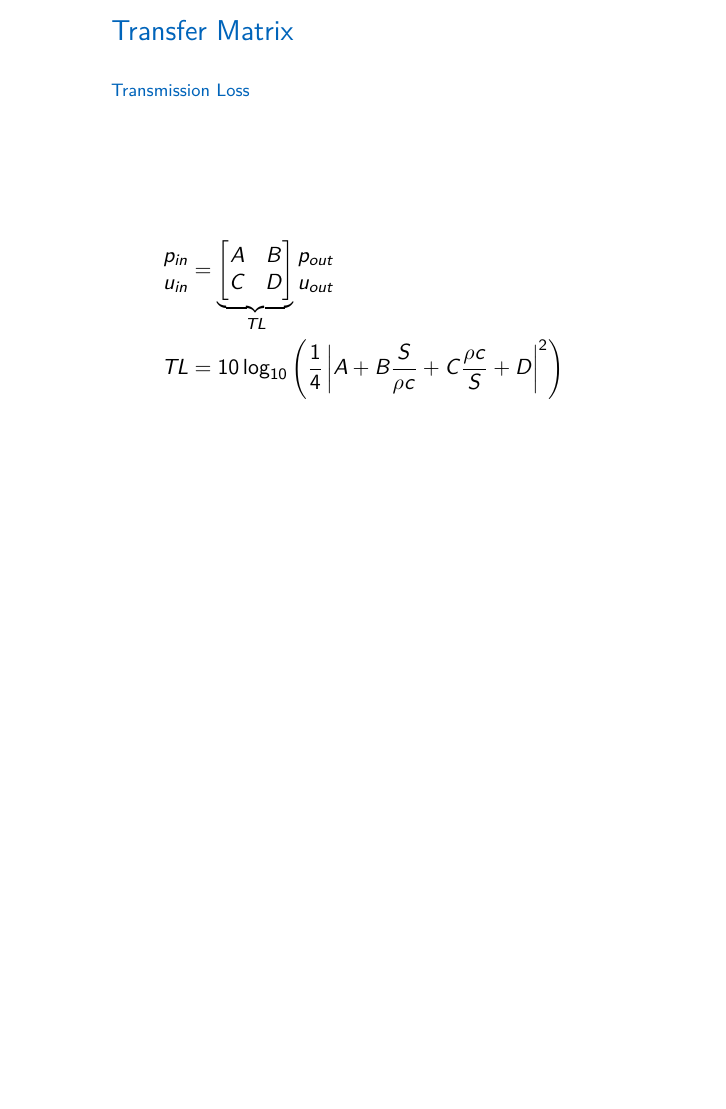
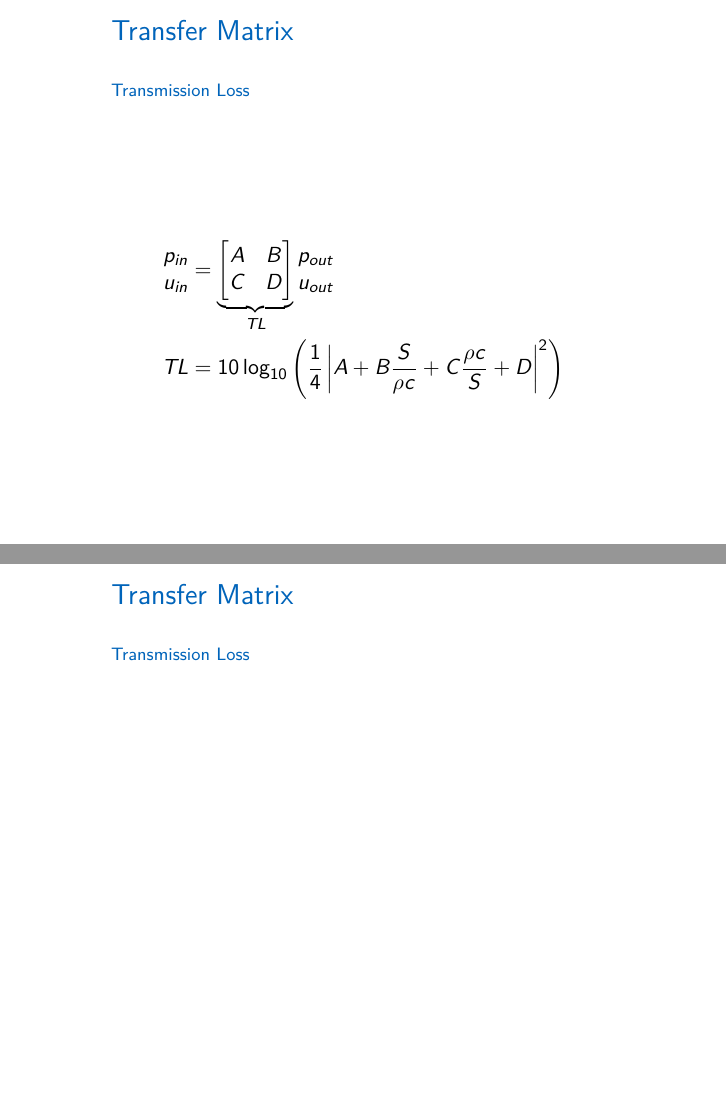
Before and after one commit to ubLeno/transferMatrix, LaTeX slides (transferMatrix.tex): the whole page before the commit and pages 1 and 2 of 2 after it, the two joined at a grey line, the shorter picture padded with empty space. Compiled offline with pdfLaTeX.

Commit message:
added new frame

```diff
--- a/transferMatrix.tex
+++ b/transferMatrix.tex
@@ -72,5 +72,13 @@ Transmission Loss
   \end{align*}
 \end{frame}
 
+\begin{frame}
+\frametitle{\vspace{0.50cm}{\hspace{1.5cm}
+Transfer Matrix
+}}
+\framesubtitle{\hspace{1.55cm}
+Transmission Loss
+}
+\end{frame}
 
 \end{document}
```
